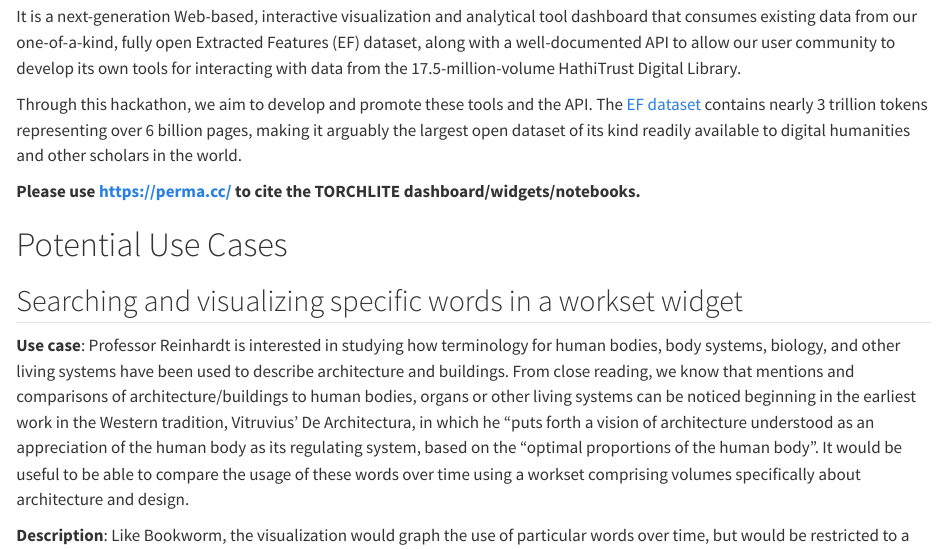
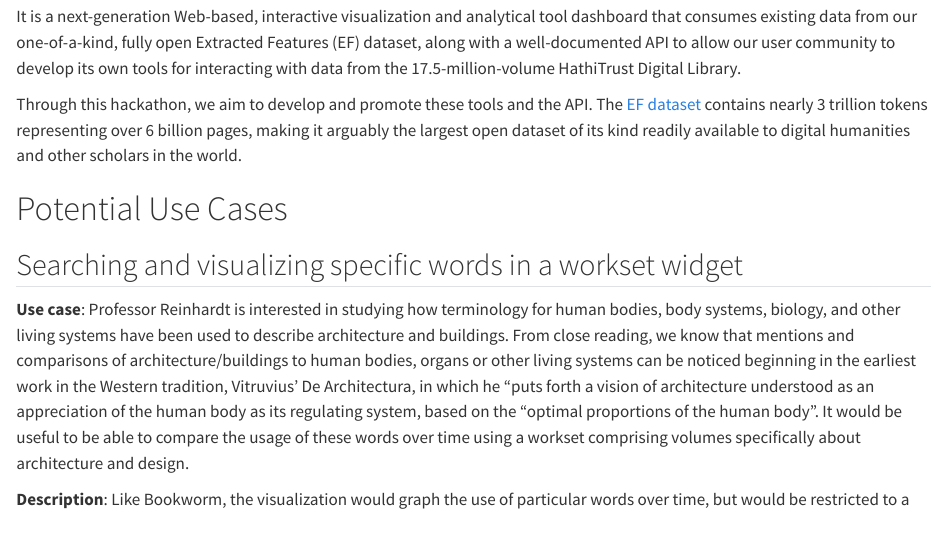
Before and after one commit to htrc/handbook, a Quarto document (index.qmd): the page in a window 1100 px wide, from 130 px down. Rendered offline with R 4.5, knitr and Pandoc in place of Quarto, with nearby package versions.

Commit message:
Update index.qmd

```diff
--- a/index.qmd
+++ b/index.qmd
@@ -5,9 +5,6 @@
 It is a next-generation Web-based, interactive visualization and analytical tool dashboard that consumes existing data from our one-of-a-kind, fully open Extracted Features (EF) dataset, along with a well-documented API to allow our user community to develop its own tools for interacting with data from the 17.5-million-volume HathiTrust Digital Library.
 
 Through this hackathon, we aim to develop and promote these tools and the API. The [EF dataset](https://analytics.hathitrust.org/datasets) contains nearly 3 trillion tokens representing over 6 billion pages, making it arguably the largest open dataset of its kind readily available to digital humanities and other scholars in the world.
-
-**Please use <https://perma.cc/> to cite the TORCHLITE dashboard/widgets/notebooks.**
-
 
 # Potential Use Cases
 
```
